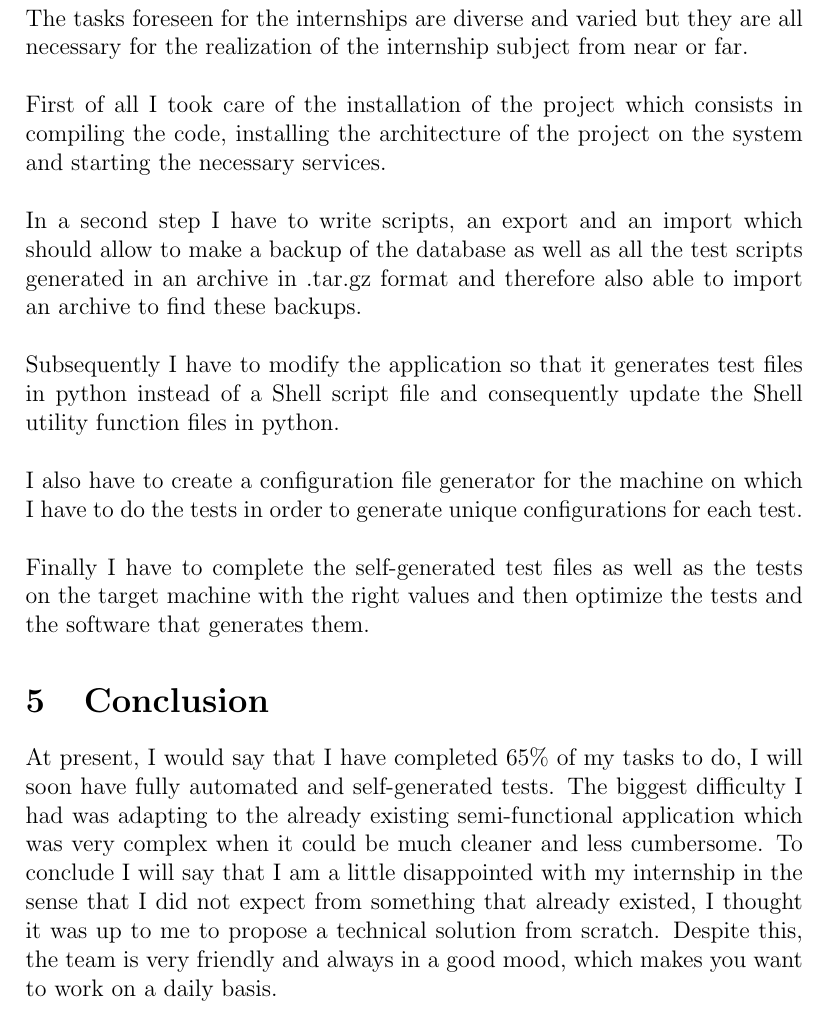
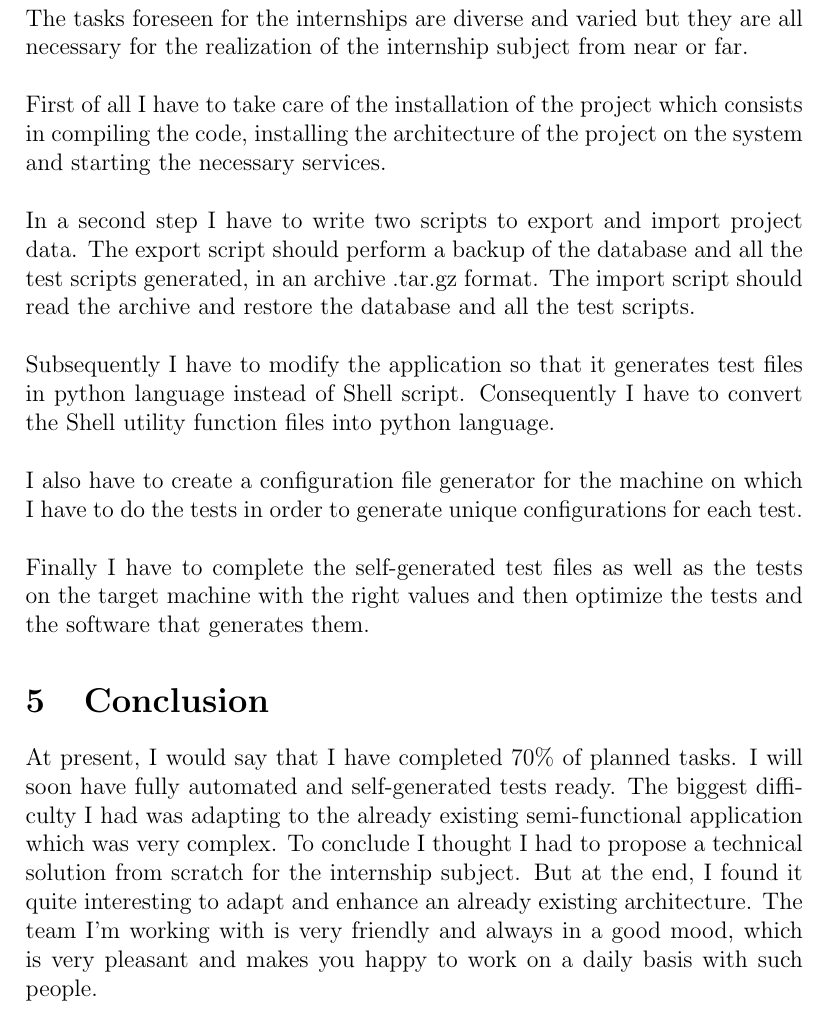
Before and after one commit to gzordrai/Pouick-Pouick-book, a LaTeX document (src/l3/report.tex, which reads src/l3/conclusion.tex, src/l3/tasks.tex): part of page 4 of 4, cut so that both start at the same text. Compiled offline with pdfLaTeX.

Commit message:
Update of formulations

```diff
--- a/src/l3/conclusion.tex
+++ b/src/l3/conclusion.tex
@@ -1,10 +1,8 @@
 \section{Conclusion}
-At present, I would say that I have completed 65\% of my tasks to do, I will soon have
-fully automated and self-generated tests. The biggest difficulty I had was adapting to the
-already existing semi-functional application which was very complex when it could be much
-cleaner and less cumbersome.
-To conclude I will say that I am a little disappointed with my internship in the sense that
-I did not expect from something that already existed, I thought it was up to me to propose a
-technical solution from scratch.
-Despite this, the team is very friendly and always in a good mood, which makes you want to
-work on a daily basis.
+At present, I would say that I have completed 70\% of planned tasks. I will soon have
+fully automated and self-generated tests ready. The biggest difficulty I had was adapting
+to the already existing semi-functional application which was very complex.
+To conclude I thought I had to propose a technical solution from scratch for the internship subject.
+But at the end, I found it quite interesting to adapt and enhance an already existing architecture.
+The team I'm working with is very friendly and always in a good mood, which is very pleasant and
+makes you happy to work on a daily basis with such people.
--- a/src/l3/tasks.tex
+++ b/src/l3/tasks.tex
@@ -3,19 +3,20 @@ The tasks foreseen for the internships are diverse and varied but they
 are all necessary for the realization of the internship subject from near or far.
 \newline
 \newline
-First of all I took care of the installation of the project which
+First of all I have to take care of the installation of the project which
 consists in compiling the code, installing the architecture of the
 project on the system and starting the necessary services.
 \newline
 \newline
-In a second step I have to write scripts, an export and an import which should allow
-to make a backup of the database as well as all the test scripts generated in an archive
-in .tar.gz format and therefore also able to import an archive to find these backups.
+In a second step I have to write two scripts to export and import project data.
+The export script should perform a backup of the database and  all the test scripts
+generated, in an archive .tar.gz format. The import script should read the archive
+and restore the database and all the test scripts.
 \newline
 \newline
-Subsequently I have to modify the application so that it generates test files in python
-instead of a Shell script file and consequently update the Shell utility function files
-in python.
+Subsequently I have to modify the application so that it generates test files
+in python language instead of Shell script. Consequently I have to convert the Shell
+utility function files  into python language.
 \newline
 \newline
 I also have to create a configuration file generator for the machine on which I have to
```
Also changed, not shown: src/l3/before.tex (+2 -3 lines), src/l3/expectations.tex (+1 -1 lines).
